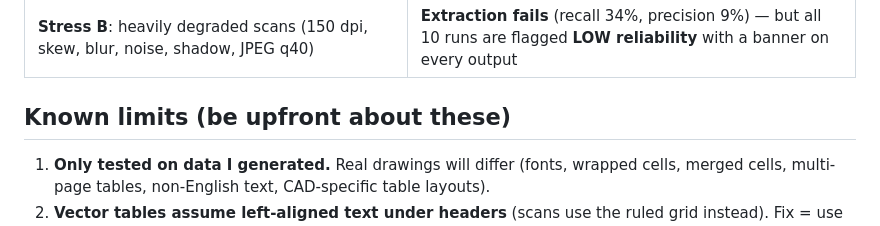
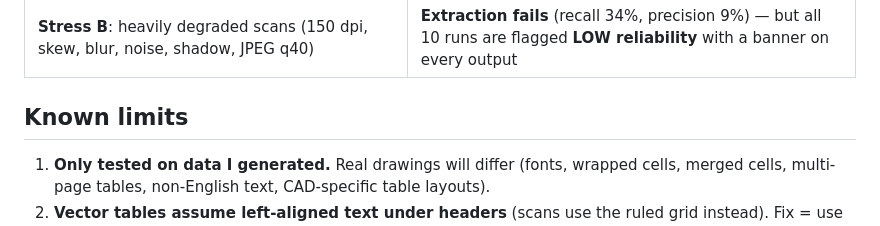
Before and after one commit to tanshu2806/BOM-reviewer, a Markdown page: README.md, the part around one of its changes. Rendered like a GitHub page.

```diff
--- a/README.md
+++ b/README.md
@@ -73,7 +73,7 @@ Colours: 🔴 on drawing but missing in BOM · 🟠 quantity / spec / revision m
 | **Stress A**: BOM wording with typos/abbreviations/reordering | 153/153 found, **8 false alarms (precision 95%)** — after adding an abbreviation list that overlaps the test's own abbreviations, so optimistic |
 | **Stress B**: heavily degraded scans (150 dpi, skew, blur, noise, shadow, JPEG q40) | **Extraction fails** (recall 34%, precision 9%) — but all 10 runs are flagged **LOW reliability** with a banner on every output |
 
-## Known limits (be upfront about these)
+## Known limits
 
 1. **Only tested on data I generated.** Real drawings will differ (fonts, wrapped cells, merged cells, multi-page tables, non-English text, CAD-specific table layouts).
 2. **Vector tables assume left-aligned text under headers** (scans use the ruled grid instead). Fix = use the vertical rules for vector PDFs too.
```
Also changed, not shown: other parts of README.md (+2 -2 lines).
